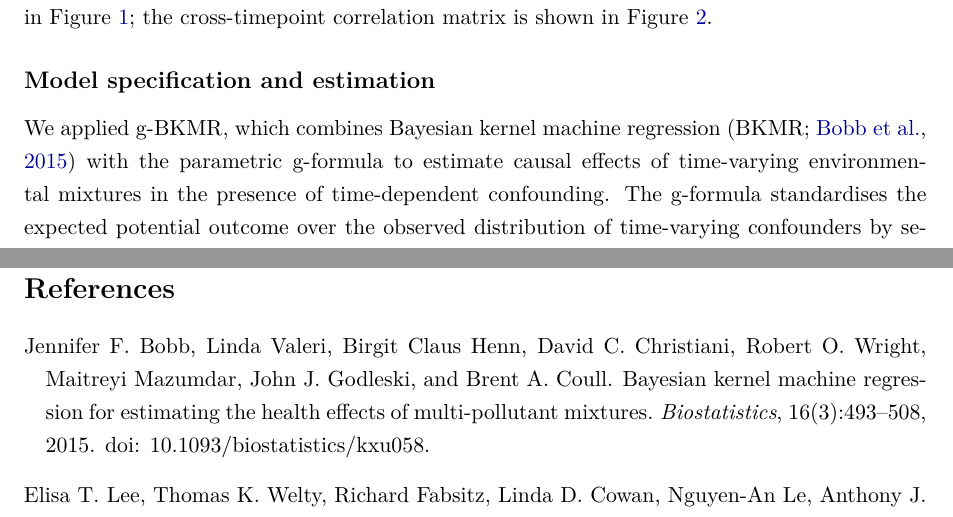
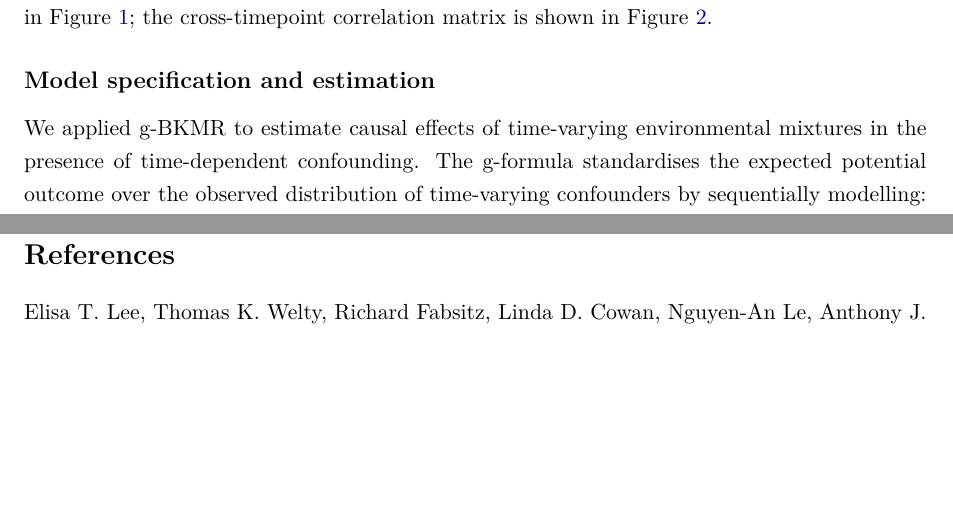
Before and after one commit to Lyric98/causalGBKMR-SHS-app, a LaTeX document (Application.tex): two parts of pages 1 and 6 of 6, joined at a grey line, cut so that both start at the same text, the shorter picture padded with empty space. Compiled offline with pdfLaTeX.

Commit message:
Updates from Overleaf

```diff
--- a/Application.tex
+++ b/Application.tex
@@ -33,7 +33,7 @@ The outcome was log-transformed fasting blood glucose at Visit~3 (motivated by r
 
 \subsection*{Model specification and estimation}
 
-We applied g-BKMR, which combines Bayesian kernel machine regression \citep[BKMR;][]{bobb_bkmr_2015} with the parametric g-formula to estimate causal effects of time-varying environmental mixtures in the presence of time-dependent confounding. The g-formula standardises the expected potential outcome over the observed distribution of time-varying confounders by sequentially modelling: (i) the conditional distribution of each time-varying confounder $L_t$ given prior exposures and confounders, and (ii) the outcome $Y$ given the full exposure and confounder history. In standard implementations, these conditional models assume linear relationships. In g-BKMR, each conditional model is instead specified as a BKMR, which uses a Gaussian kernel to flexibly capture nonlinear and non-additive effects of the exposure mixture while adjusting for covariates through a parametric component.
+We applied g-BKMR to estimate causal effects of time-varying environmental mixtures in the presence of time-dependent confounding. The g-formula standardises the expected potential outcome over the observed distribution of time-varying confounders by sequentially modelling: (i) the conditional distribution of each time-varying confounder $L_t$ given prior exposures and confounders, and (ii) the outcome $Y$ given the full exposure and confounder history. In standard implementations, these conditional models assume linear relationships. In g-BKMR, each conditional model is instead specified as a BKMR, which uses a Gaussian kernel to flexibly capture nonlinear and non-additive effects of the exposure mixture while adjusting for covariates through a parametric component.
 
 We used component-wise variable selection, which assigns an independent posterior inclusion probability (PIP) to each exposure variable, thereby identifying the most relevant metal-timepoint combinations. For each of the five multiply imputed datasets, the BKMR mediator models (for waist circumference and fasting glucose at Visits 1 and 2) and the outcome model (for Visit~3 fasting glucose) were fit using $24{,}000$ MCMC iterations with Gaussian kernels and 50 knots. The final $2{,}000$ iterations were retained for posterior inference (thinned to every 50th draw), yielding 40 posterior samples per imputed dataset.
 
```
